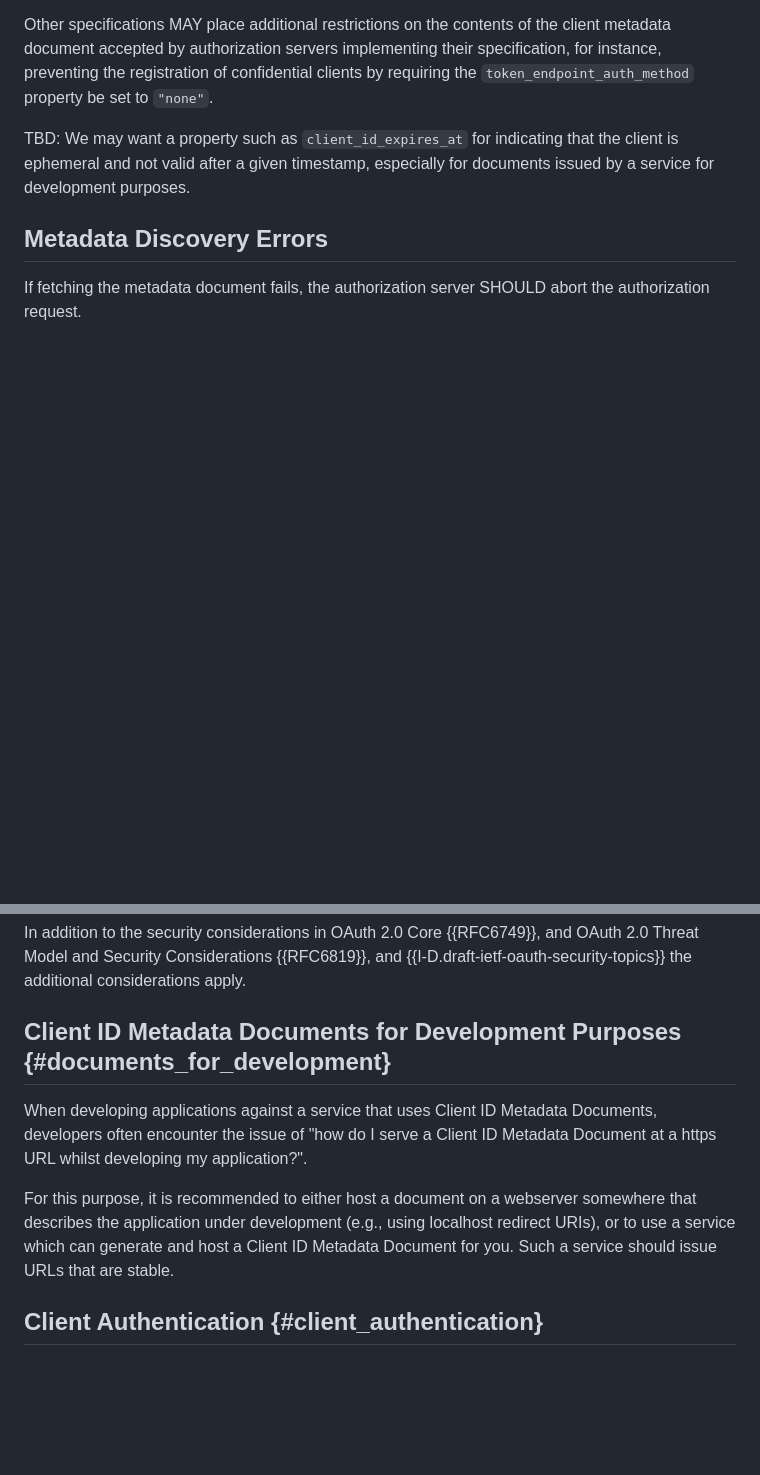
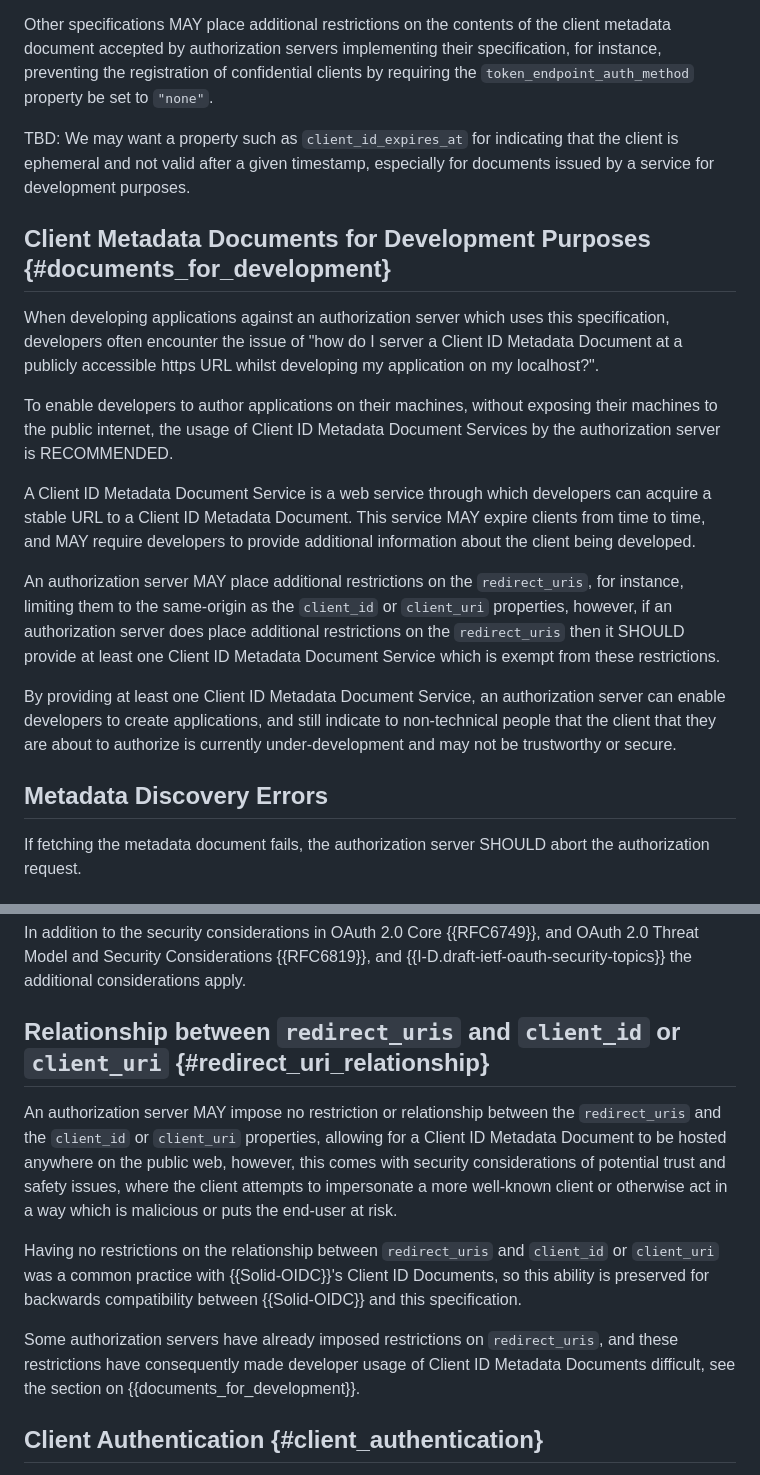
Before and after one commit to aaronpk/draft-parecki-oauth-client-id-metadata-document, a Markdown page: draft-parecki-oauth-client-id-metadata-document.md, 2 parts joined by grey strips. GitHub-like rendering; blank space fills up the shorter version.

Commit message:
Improve development clients section, enabling developers

```diff
--- a/draft-parecki-oauth-client-id-metadata-document.md
+++ b/draft-parecki-oauth-client-id-metadata-document.md
@@ -182,6 +182,18 @@ by requiring the `token_endpoint_auth_method` property be set to `"none"`.
 
 TBD: We may want a property such as `client_id_expires_at` for indicating that the client is ephemeral and not valid after a given timestamp, especially for documents issued by a service for development purposes.
 
+## Client Metadata Documents for Development Purposes {#documents_for_development}
+
+When developing applications against an authorization server which uses this specification, developers often encounter the issue of "how do I server a Client ID Metadata Document at a publicly accessible https URL whilst developing my application on my localhost?".
+
+To enable developers to author applications on their machines, without exposing their machines to the public internet, the usage of Client ID Metadata Document Services by the authorization server is RECOMMENDED.
+
+A Client ID Metadata Document Service is a web service through which developers can acquire a stable URL to a Client ID Metadata Document. This service MAY expire clients from time to time, and MAY require developers to provide additional information about the client being developed.
+
+An authorization server MAY place additional restrictions on the `redirect_uris`, for instance, limiting them to the same-origin as the `client_id` or `client_uri` properties, however, if an authorization server does place additional restrictions on the `redirect_uris` then it SHOULD provide at least one Client ID Metadata Document Service which is exempt from these restrictions.
+
+By providing at least one Client ID Metadata Document Service, an authorization server can enable developers to create applications, and still indicate to non-technical people that the client that they are about to authorize is currently under-development and may not be trustworthy or secure.
+
 ## Metadata Discovery Errors
 
 If fetching the metadata document fails, the authorization server SHOULD abort the
@@ -226,11 +238,13 @@ This enables clients to avoid sending the user to a dead end, by only redirectin
 
 In addition to the security considerations in OAuth 2.0 Core {{RFC6749}}, and OAuth 2.0 Threat Model and Security Considerations {{RFC6819}}, and {{I-D.draft-ietf-oauth-security-topics}} the additional considerations apply.
 
-## Client ID Metadata Documents for Development Purposes {#documents_for_development}
+## Relationship between `redirect_uris` and `client_id` or `client_uri` {#redirect_uri_relationship}
 
-When developing applications against a service that uses Client ID Metadata Documents, developers often encounter the issue of "how do I serve a Client ID Metadata Document at a https URL whilst developing my application?".
+An authorization server MAY impose no restriction or relationship between the `redirect_uris` and the `client_id` or `client_uri` properties, allowing for a Client ID Metadata Document to be hosted anywhere on the public web, however, this comes with security considerations of potential trust and safety issues, where the client attempts to impersonate a more well-known client or otherwise act in a way which is malicious or puts the end-user at risk.
 
-For this purpose, it is recommended to either host a document on a webserver somewhere that describes the application under development (e.g., using localhost redirect URIs), or to use a service which can generate and host a Client ID Metadata Document for you. Such a service should issue URLs that are stable.
+Having no restrictions on the relationship between `redirect_uris` and `client_id` or `client_uri` was a common practice with {{Solid-OIDC}}'s Client ID Documents, so this ability is preserved for backwards compatibility between {{Solid-OIDC}} and this specification.
+
+Some authorization servers have already imposed restrictions on `redirect_uris`, and these restrictions have consequently made developer usage of Client ID Metadata Documents difficult, see the section on  {{documents_for_development}}.
 
 ## Client Authentication {#client_authentication}
 
```
